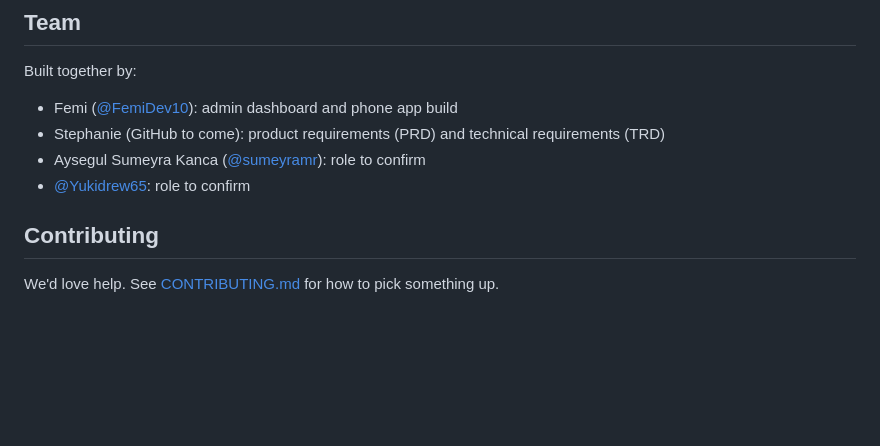
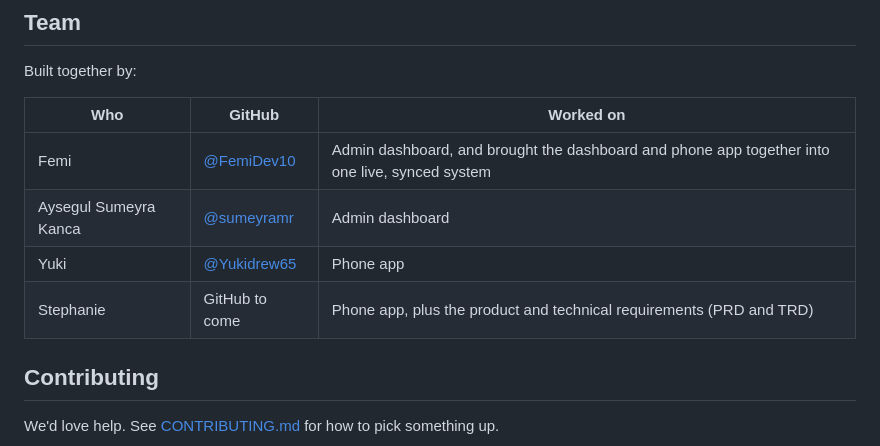
Before and after one commit to FemiDev10/Family-wallet, a Markdown page: README.md, the part around the change. Drawn GitHub-style; blank space fills up the shorter version.

Commit message:
Team roles: who built the admin dashboard, the phone app and the combined system
Co-authored-by: Aysegul Sumeyra Kanca <60796823+sumeyramr@users.noreply.github.com>
Co-authored-by: Yukidrew65 <133772922+Yukidrew65@users.noreply.github.com>
Co-Authored-By: Claude Opus 5.5 <noreply@anthropic.com>
Claude-Session: https://claude.ai/code/session_013HtPiFZiXdDmYs2meQRo7r

```diff
--- a/README.md
+++ b/README.md
@@ -66,11 +66,12 @@ Plain HTML, CSS and JavaScript: no framework, no build step. Both screens share
 
 Built together by:
 
-<!-- Add each teammate: name, role on the team, GitHub profile -->
-- Femi ([@FemiDev10](https://github.com/FemiDev10)): admin dashboard and phone app build
-- Stephanie (GitHub to come): product requirements (PRD) and technical requirements (TRD)
-- Aysegul Sumeyra Kanca ([@sumeyramr](https://github.com/sumeyramr)): role to confirm
-- [@Yukidrew65](https://github.com/Yukidrew65): role to confirm
+| Who | GitHub | Worked on |
+| --- | --- | --- |
+| Femi | [@FemiDev10](https://github.com/FemiDev10) | Admin dashboard, and brought the dashboard and phone app together into one live, synced system |
+| Aysegul Sumeyra Kanca | [@sumeyramr](https://github.com/sumeyramr) | Admin dashboard |
+| Yuki | [@Yukidrew65](https://github.com/Yukidrew65) | Phone app |
+| Stephanie | GitHub to come | Phone app, plus the product and technical requirements (PRD and TRD) |
 
 ## Contributing
 
```
